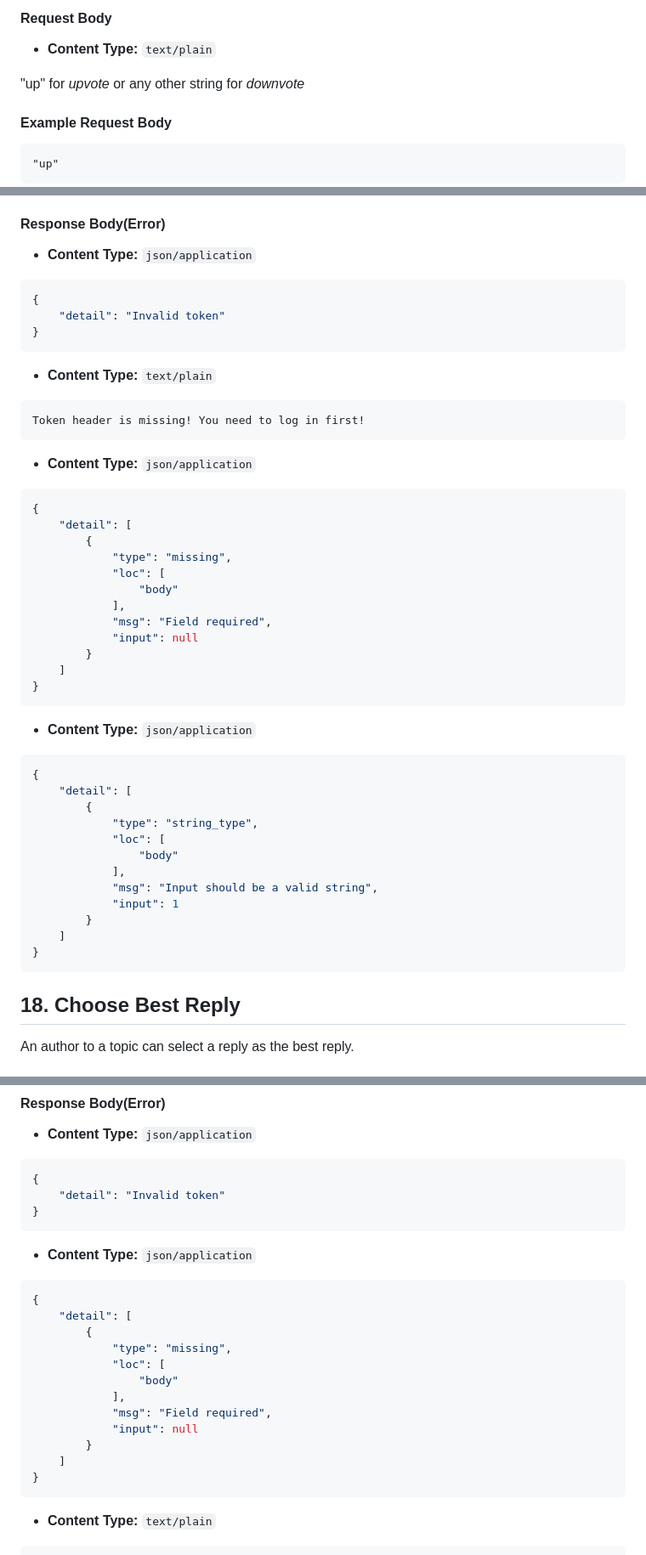
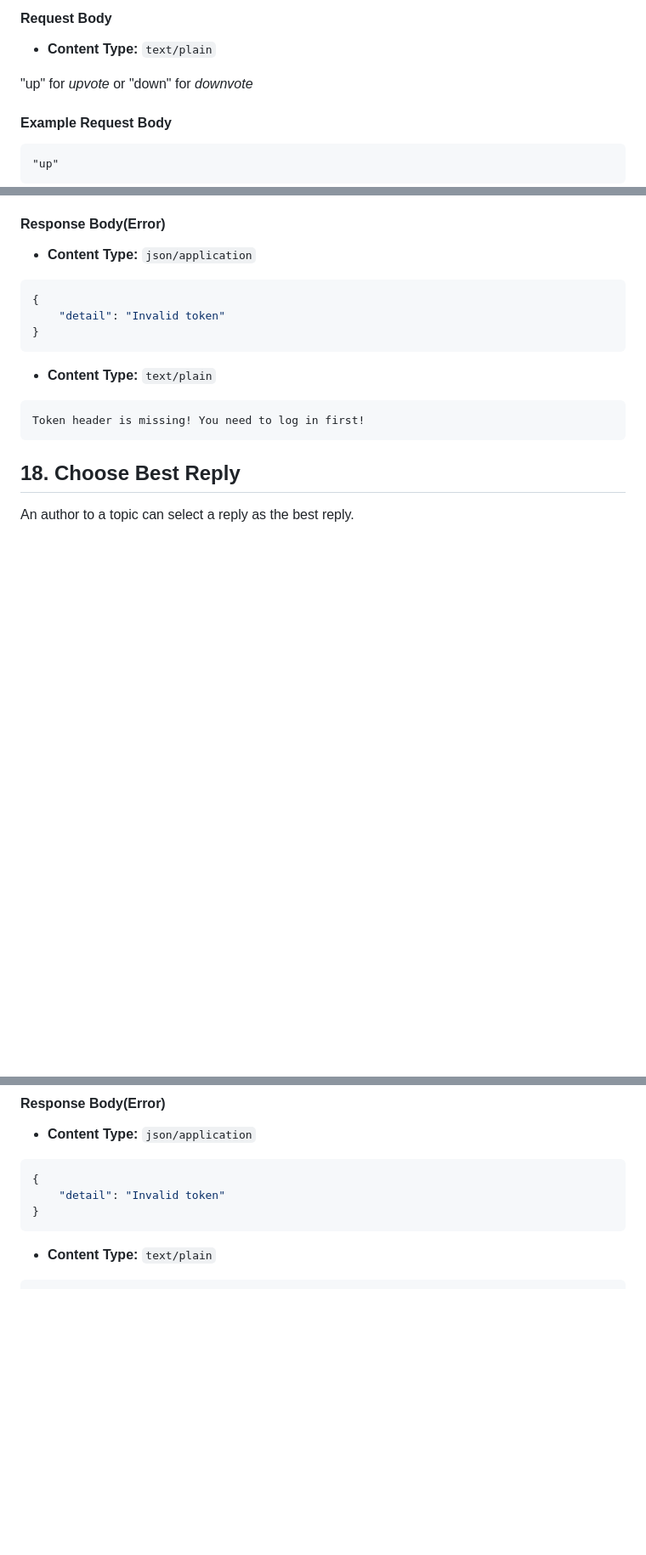
Before and after one commit to K-I-S/Forum-Project, a Markdown page: README.md, 3 parts joined by grey strips. Shown: that part at 85% size. Rendered like a GitHub page; blank space fills up the shorter version.

Commit message:
readme more tweaks

````diff
--- a/README.md
+++ b/README.md
@@ -908,7 +908,7 @@ A logged in user can upvote or downvote on an existing reply in the system.
 
 - **Content Type:** `text/plain`
 
-"up" for *upvote* or any other string for *downvote*
+"up" for *upvote* or "down" for *downvote*
 
 #### Example Request Body
 
@@ -938,37 +938,7 @@ No written response.
 ```s
 Token header is missing! You need to log in first!
 ```
-- **Content Type:** `json/application`
-```json
-{
-    "detail": [
-        {
-            "type": "missing",
-            "loc": [
-                "body"
-            ],
-            "msg": "Field required",
-            "input": null
-        }
-    ]
-}
-```
 
-- **Content Type:** `json/application`
-```json
-{
-    "detail": [
-        {
-            "type": "string_type",
-            "loc": [
-                "body"
-            ],
-            "msg": "Input should be a valid string",
-            "input": 1
-        }
-    ]
-}
-```
 
 
 
@@ -1017,21 +987,6 @@ You have successfully chosen the reply ID5 as the best!
 ```json
 {
     "detail": "Invalid token"
-}
-```
-- **Content Type:** `json/application`
-```json
-{
-    "detail": [
-        {
-            "type": "missing",
-            "loc": [
-                "body"
-            ],
-            "msg": "Field required",
-            "input": null
-        }
-    ]
 }
 ```
 - **Content Type:** `text/plain`
````
